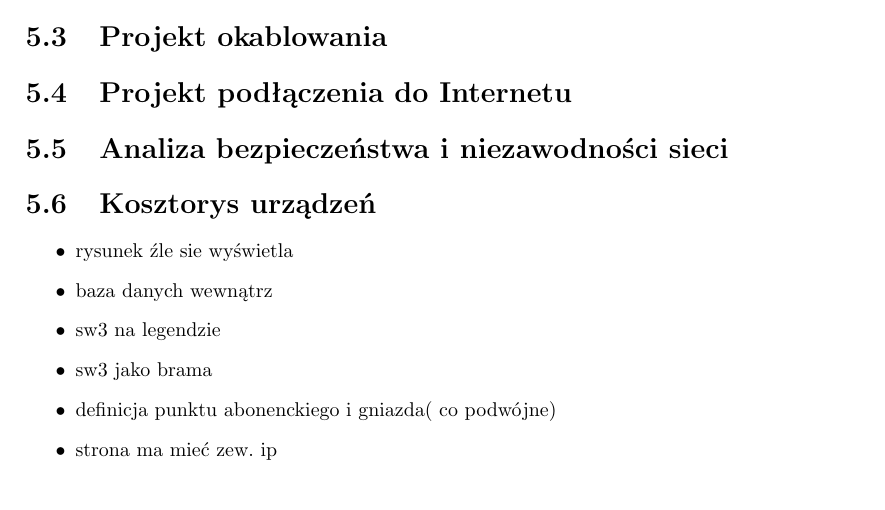
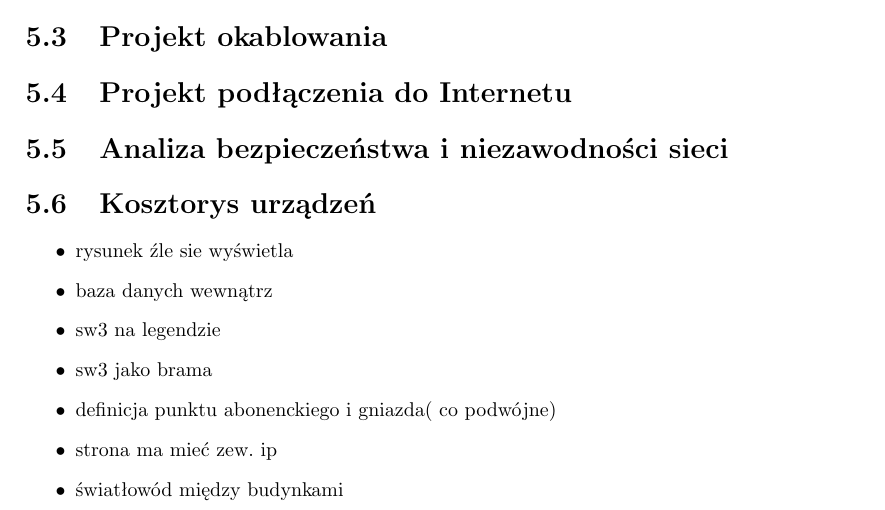
Before and after one commit to unfr3sh/lokal, a LaTeX document (projekt lokalne sieci.tex): part of page 17 of 17, cut so that both start at the same text. Compiled offline with pdfLaTeX.

Commit message:
+swiatlowod

```diff
--- a/projekt lokalne sieci.tex
+++ b/projekt lokalne sieci.tex
@@ -453,6 +453,7 @@ intuicyjne.
 \item sw3 jako brama
 \item definicja punktu abonenckiego i gniazda( co podwójne)
 \item strona ma mieć zew. ip
+\item światłowód między budynkami
 
  \end{itemize}
 
```
